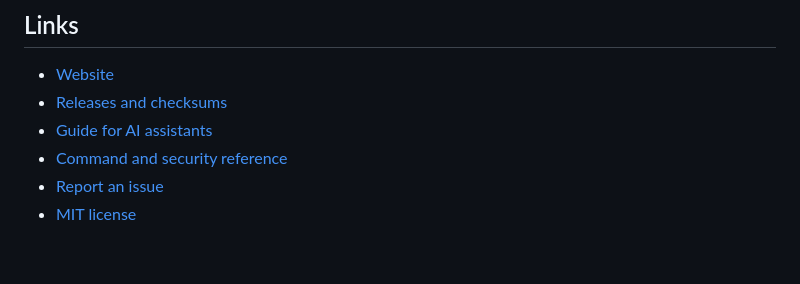
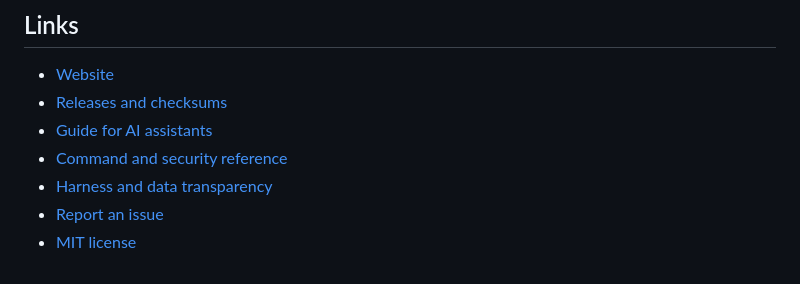
Before and after one commit to donuts-are-good/tokate, a Markdown page: README.md, the part around the change. Rendered like a GitHub page.

Commit message:
docs: explain harness discovery and data boundaries
Closes #1

```diff
--- a/README.md
+++ b/README.md
@@ -154,5 +154,6 @@ The website is in `site/`. Preview it with `python3 -m http.server 4173 --direct
 - [Releases and checksums](https://github.com/obselate/tokate/releases)
 - [Guide for AI assistants](AGENTS.md)
 - [Command and security reference](docs/reference.md)
+- [Harness and data transparency](docs/transparency.md)
 - [Report an issue](https://github.com/obselate/tokate/issues)
 - [MIT license](LICENSE)
```
Also changed, not shown: docs/reference.md (+4 -0 lines), docs/transparency.md (added, +114 -0 lines).
